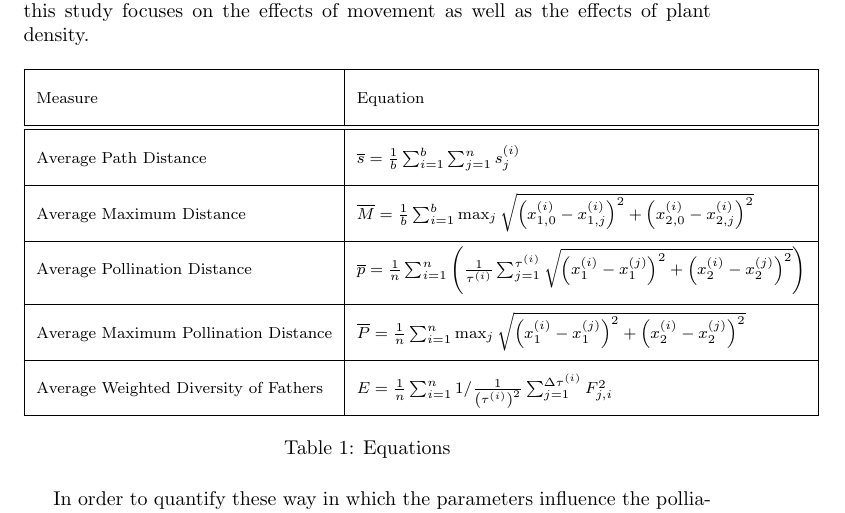
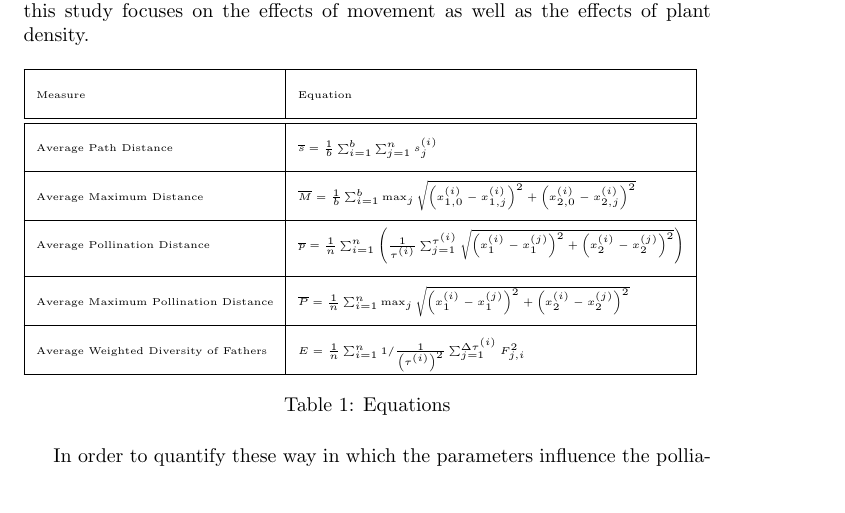
Before and after one commit to erichlf/Pollen, a LaTeX paper (PollenPaper.tex, which reads Methods.tex): part of page 5 of 13 before the commit and part of page 5 of 12 after it, cut so that both start at the same text. Compiled offline with pdfLaTeX.

Commit message:
Reformatted the equation table to fit within page boundaries.

```diff
--- a/Methods.tex
+++ b/Methods.tex
@@ -123,11 +123,10 @@ this study focuses on the effects of movement as well as the effects of plant
 density.
 
 \begin{table}[h]
-\setlength{\extrarowheight}{10pt}
-{\footnotesize
+\setlength{\extrarowheight}{1em}
+{\tiny
 \begin{tabular}{|l|l|}
   \hline
-  % after \\: \hline or \cline{col1-col2} \cline{col3-col4} ...
   Measure & Equation \\[8pt] \hline   \hline
   Average Path Distance & $\bar{s} = \frac{1}{b} \sum_{i=1}^b \sum_{j=1}^n s^{\left(i\right)}_j$ \\[8pt] \hline
   Average Maximum Distance & $ \bar{M} = \frac{1}{b} \sum_{i=1}^b \max_j \sqrt{\left(x^{\left(i\right)}_{1,0}
```
